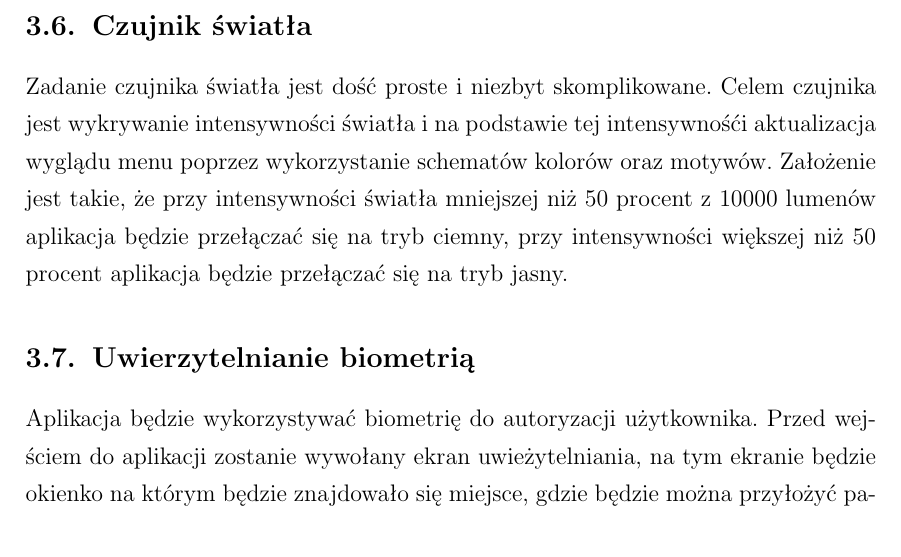
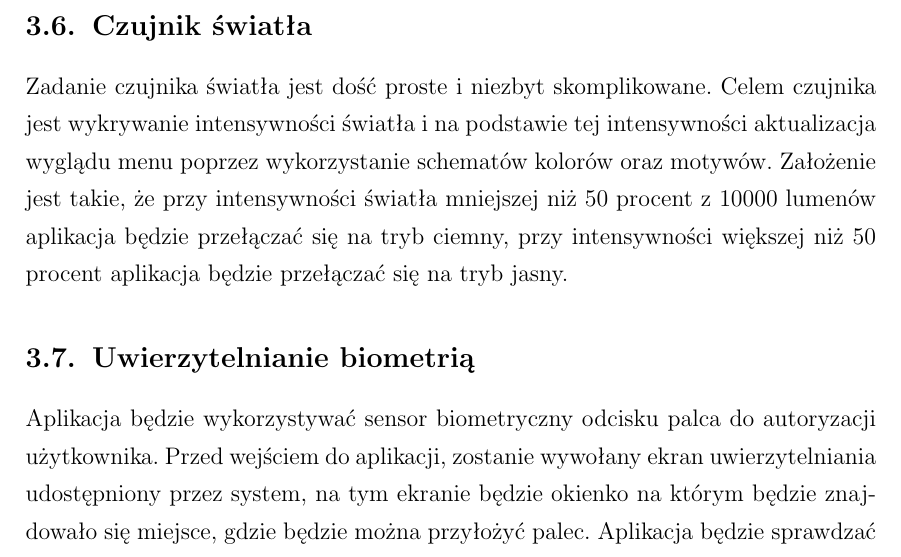
Before and after one commit to dasho0/RaptorDokumentacja, a LaTeX document (dokument.tex, which reads tex/rozdzial3.tex): part of page 12 of 64, cut so that both start at the same text. Compiled offline with pdfLaTeX.

Commit message:
poprawki

```diff
--- a/tex/rozdzial3.tex
+++ b/tex/rozdzial3.tex
@@ -94,8 +94,7 @@ Warto zauważyć, że piosenki niebezpośrednio łączą się z autorami. Jeż
 \subsection{Czujnik światła}
 
 Zadanie czujnika światła jest dość proste i niezbyt skomplikowane.
-Celem czujnika jest wykrywanie intensywności światła i na podstawie tej intensywnośći aktualizacja wyglądu menu poprzez wykorzystanie schematów kolorów oraz motywów. Założenie jest takie, że przy intensywności światła mniejszej niż 50 procent z 10000 lumenów aplikacja będzie przełączać się na tryb ciemny, przy intensywności większej niż 50 procent aplikacja będzie przełączać się na tryb jasny.
+Celem czujnika jest wykrywanie intensywności światła i na podstawie tej intensywności aktualizacja wyglądu menu poprzez wykorzystanie schematów kolorów oraz motywów. Założenie jest takie, że przy intensywności światła mniejszej niż 50 procent z 10000 lumenów aplikacja będzie przełączać się na tryb ciemny, przy intensywności większej niż 50 procent aplikacja będzie przełączać się na tryb jasny.
 
 \subsection{Uwierzytelnianie biometrią}
-Aplikacja będzie wykorzystywać biometrię do autoryzacji użytkownika.
-Przed wejściem do aplikacji zostanie wywołany ekran uwieżytelniania, na tym ekranie będzie okienko na którym będzie znajdowało się miejsce, gdzie będzie można przyłożyć palec. Aplikacja będzie sprawdzać czy odcisk palca znajduje się zapisany na telefonie i będzie wykorzystywać ten odcisk do uwierzytelniania.
+Aplikacja będzie wykorzystywać sensor biometryczny odcisku palca do autoryzacji użytkownika. Przed wejściem do aplikacji, zostanie wywołany ekran uwierzytelniania udostępniony przez system, na tym ekranie będzie okienko na którym będzie znajdowało się miejsce, gdzie będzie można przyłożyć palec. Aplikacja będzie sprawdzać czy odcisk palca znajduje się zapisany na telefonie i będzie wykorzystywać ten odcisk do uwierzytelniania.
```
